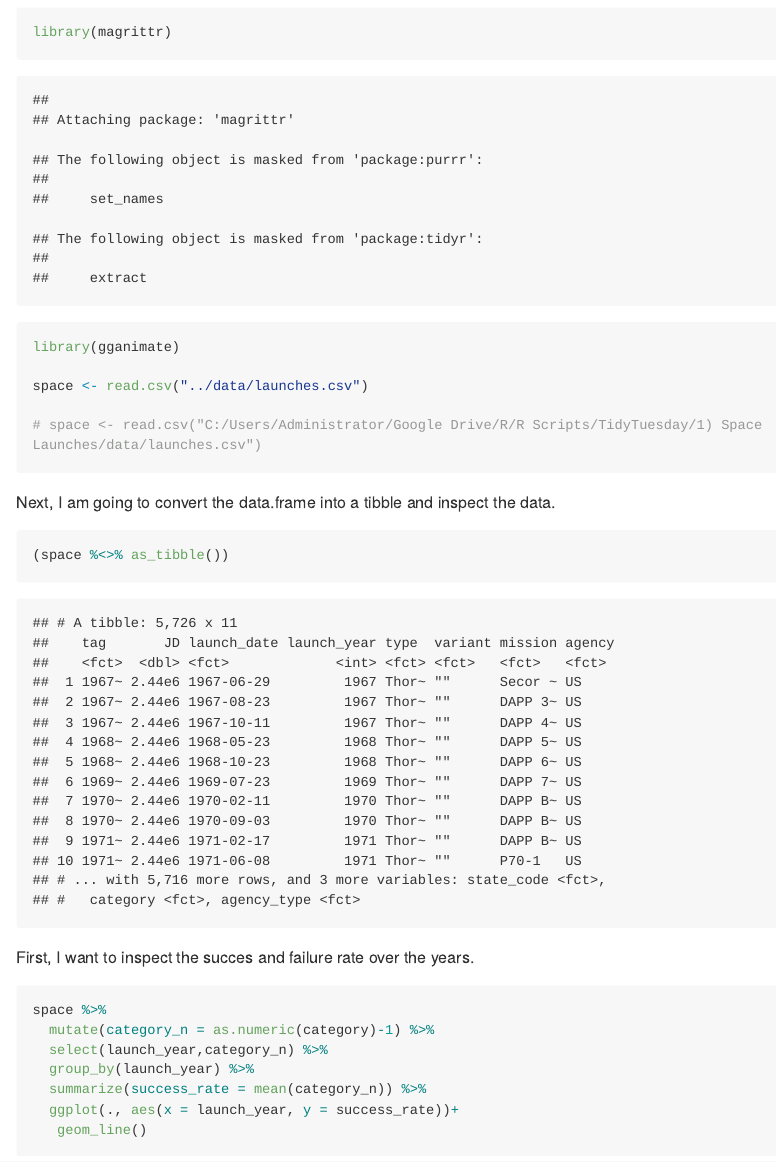
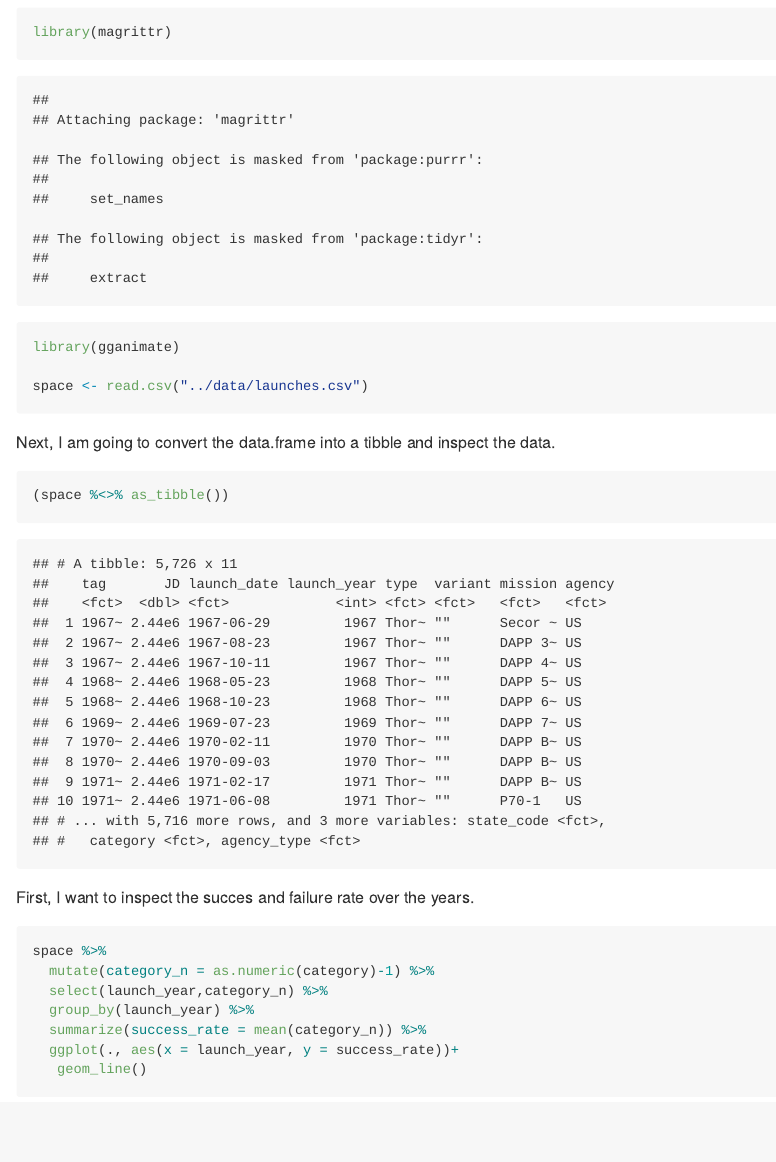
Before and after one commit to dizyd/TidyTuesday, an R Markdown document (scripts/tt_space_launches.Rmd): the page in a window 1100 px wide, from 500 px down. The pictures show the output file scripts/tt_space_launches.md that the author committed with the source, drawn offline in the style of GitHub; long lines of code are wrapped.

Commit message:
change of wd

````diff
--- a/scripts/tt_space_launches.Rmd
+++ b/scripts/tt_space_launches.Rmd
@@ -18,7 +18,6 @@ library(gganimate)
 
 space <- read.csv("../data/launches.csv")
 
-# space <- read.csv("C:/Users/Administrator/Google Drive/R/R Scripts/TidyTuesday/1) Space Launches/data/launches.csv")
 
 ```
 
````
Also changed, not shown: scripts/tt_space_launches.md.
